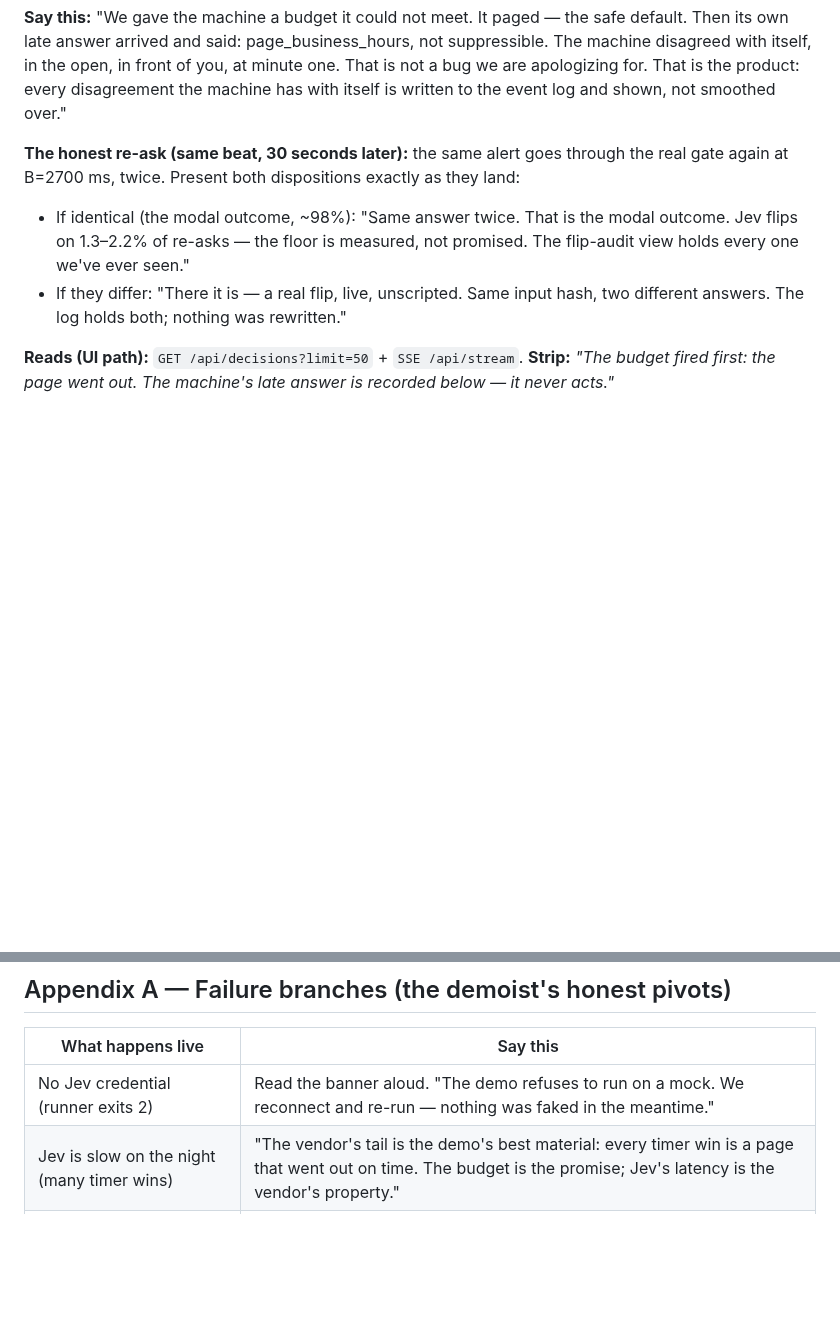
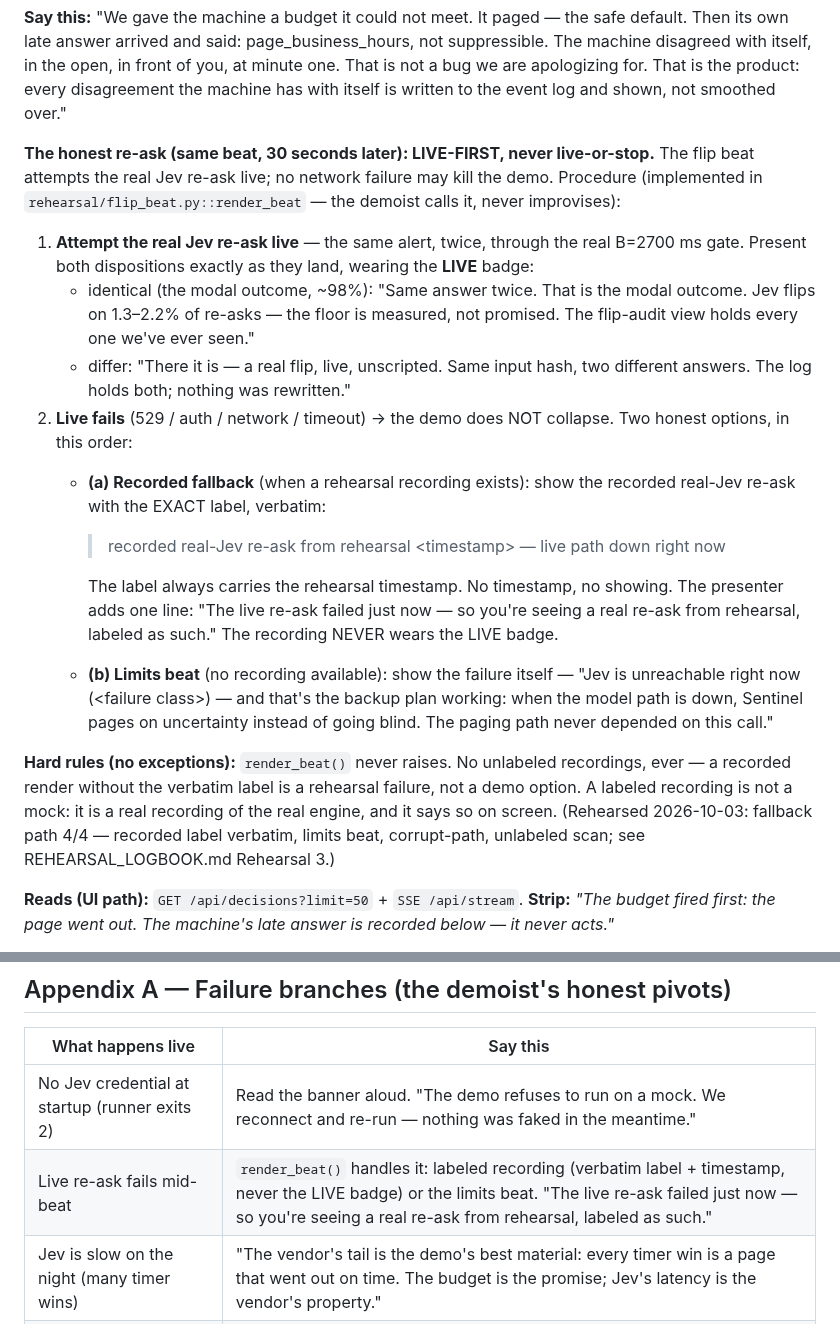
Before and after one commit to AdityaPagare619/sentinel, a Markdown page: demo/DEMO_SCRIPT.md, 2 parts joined by grey strips. Drawn GitHub-style; blank space fills up the shorter version.

```diff
--- a/demo/DEMO_SCRIPT.md
+++ b/demo/DEMO_SCRIPT.md
@@ -89,16 +89,47 @@ in the open, in front of you, at minute one. That is not a bug we are
 apologizing for. That is the product: every disagreement the machine has
 with itself is written to the event log and shown, not smoothed over."
 
-**The honest re-ask (same beat, 30 seconds later):** the same alert goes
-through the real gate again at B=2700 ms, twice. Present both
-dispositions exactly as they land:
+**The honest re-ask (same beat, 30 seconds later): LIVE-FIRST, never
+live-or-stop.** The flip beat attempts the real Jev re-ask live; no
+network failure may kill the demo. Procedure (implemented in
+`rehearsal/flip_beat.py::render_beat` — the demoist calls it, never
+improvises):
 
-- If identical (the modal outcome, ~98%): "Same answer twice. That is the
-  modal outcome. Jev flips on 1.3–2.2% of re-asks — the floor is measured,
-  not promised. The flip-audit view holds every one we've ever seen."
-- If they differ: "There it is — a real flip, live, unscripted. Same
-  input hash, two different answers. The log holds both; nothing was
-  rewritten."
+1. **Attempt the real Jev re-ask live** — the same alert, twice, through
+   the real B=2700 ms gate. Present both dispositions exactly as they
+   land, wearing the **LIVE** badge:
+   - identical (the modal outcome, ~98%): "Same answer twice. That is
+     the modal outcome. Jev flips on 1.3–2.2% of re-asks — the floor is
+     measured, not promised. The flip-audit view holds every one we've
+     ever seen."
+   - differ: "There it is — a real flip, live, unscripted. Same input
+     hash, two different answers. The log holds both; nothing was
+     rewritten."
+2. **Live fails** (529 / auth / network / timeout) → the demo does NOT
+   collapse. Two honest options, in this order:
+   - **(a) Recorded fallback** (when a rehearsal recording exists):
+     show the recorded real-Jev re-ask with the EXACT label, verbatim:
+
+     > recorded real-Jev re-ask from rehearsal \<timestamp\> — live path
+     > down right now
+
+     The label always carries the rehearsal timestamp. No timestamp, no
+     showing. The presenter adds one line: "The live re-ask failed just
+     now — so you're seeing a real re-ask from rehearsal, labeled as
+     such." The recording NEVER wears the LIVE badge.
+   - **(b) Limits beat** (no recording available): show the failure
+     itself — "Jev is unreachable right now (\<failure class\>) — and
+     that's the backup plan working: when the model path is down,
+     Sentinel pages on uncertainty instead of going blind. The paging
+     path never depended on this call."
+
+**Hard rules (no exceptions):** `render_beat()` never raises. No
+unlabeled recordings, ever — a recorded render without the verbatim
+label is a rehearsal failure, not a demo option. A labeled recording is
+not a mock: it is a real recording of the real engine, and it says so
+on screen. (Rehearsed 2026-10-03: fallback path 4/4 — recorded label
+verbatim, limits beat, corrupt-path, unlabeled scan; see
+REHEARSAL_LOGBOOK.md Rehearsal 3.)
 
 **Reads (UI path):** `GET /api/decisions?limit=50` + `SSE /api/stream`.
 **Strip:** *"The budget fired first: the page went out. The machine's
@@ -255,7 +286,8 @@ exercised). Both are successes.
 
 | What happens live | Say this |
 |---|---|
-| No Jev credential (runner exits 2) | Read the banner aloud. "The demo refuses to run on a mock. We reconnect and re-run — nothing was faked in the meantime." |
+| No Jev credential at startup (runner exits 2) | Read the banner aloud. "The demo refuses to run on a mock. We reconnect and re-run — nothing was faked in the meantime." |
+| Live re-ask fails mid-beat | `render_beat()` handles it: labeled recording (verbatim label + timestamp, never the LIVE badge) or the limits beat. "The live re-ask failed just now — so you're seeing a real re-ask from rehearsal, labeled as such." |
 | Jev is slow on the night (many timer wins) | "The vendor's tail is the demo's best material: every timer win is a page that went out on time. The budget is the promise; Jev's latency is the vendor's property." |
 | Jev 529s / errors (gate fail-open) | "The gate failed open — pages, not silence. The error is in the log with its class. Uncertainty pages; that is Law 7." |
 | Zero suppressions | Beat 2's triple-lock honesty beat. Never apologize for the lock holding. |
```
Also changed, not shown: demo/COPY_AUDIT.md (+40 -57 lines), demo/REHEARSAL_LOGBOOK.md (+39 -1 lines).
